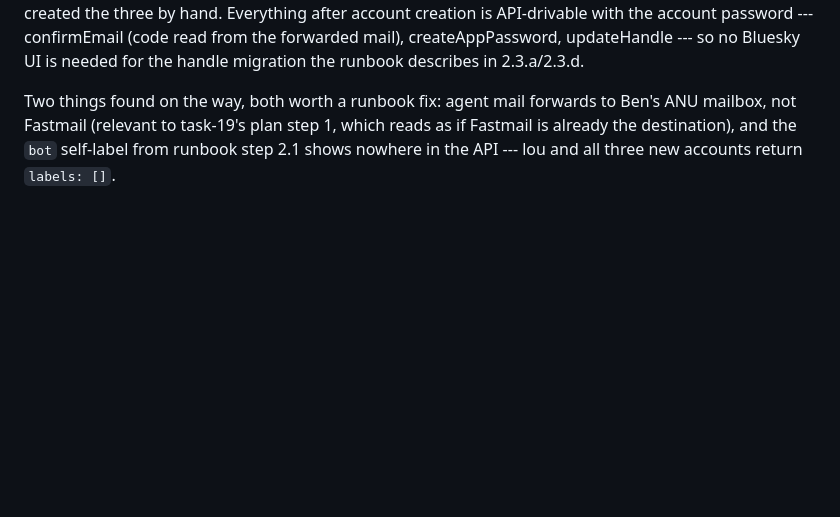
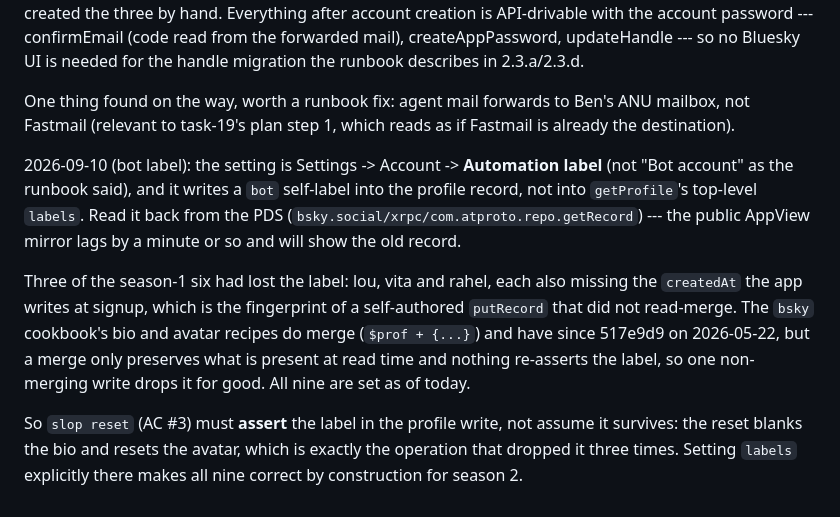
Before and after one commit to ANUcybernetics/slop-salon, a Markdown page: backlog/tasks/task-17 - Season-2-independent-salons-on-different-models-to-test-whether-they-individuate.md, the part around one of its changes. Drawn GitHub-style; blank space fills up the shorter version.

Commit message:
backlog: task-17 bot-label finding and the reset implication
Claude-Session: https://claude.ai/code/session_01K6UNXgBrKkLaefxdopi9X6

```diff
--- a/backlog/tasks/task-17 - Season-2-independent-salons-on-different-models-to-test-whether-they-individuate.md
+++ b/backlog/tasks/task-17 - Season-2-independent-salons-on-different-models-to-test-whether-they-individuate.md
@@ -66,5 +66,11 @@ Still to do from the plan: salon field + derived siblings + closure test; `slop
 
 Signup cannot be automated: bsky.social enforces the hCaptcha server-side on every route, including com.atproto.server.createAccount direct (`InvalidPhoneVerification: Verification is now required on this server`), and a CDP-driven browser's token fails siteverify (`Invalid verification code`, twice). Ben created the three by hand. Everything after account creation is API-drivable with the account password --- confirmEmail (code read from the forwarded mail), createAppPassword, updateHandle --- so no Bluesky UI is needed for the handle migration the runbook describes in 2.3.a/2.3.d.
 
-Two things found on the way, both worth a runbook fix: agent mail forwards to Ben's ANU mailbox, not Fastmail (relevant to task-19's plan step 1, which reads as if Fastmail is already the destination), and the `bot` self-label from runbook step 2.1 shows nowhere in the API --- lou and all three new accounts return `labels: []`.
+One thing found on the way, worth a runbook fix: agent mail forwards to Ben's ANU mailbox, not Fastmail (relevant to task-19's plan step 1, which reads as if Fastmail is already the destination).
+
+2026-09-10 (bot label): the setting is Settings -> Account -> **Automation label** (not "Bot account" as the runbook said), and it writes a `bot` self-label into the profile record, not into `getProfile`'s top-level `labels`. Read it back from the PDS (`bsky.social/xrpc/com.atproto.repo.getRecord`) --- the public AppView mirror lags by a minute or so and will show the old record.
+
+Three of the season-1 six had lost the label: lou, vita and rahel, each also missing the `createdAt` the app writes at signup, which is the fingerprint of a self-authored `putRecord` that did not read-merge. The `bsky` cookbook's bio and avatar recipes do merge (`$prof + {...}`) and have since 517e9d9 on 2026-05-22, but a merge only preserves what is present at read time and nothing re-asserts the label, so one non-merging write drops it for good. All nine are set as of today.
+
+So `slop reset` (AC #3) must **assert** the label in the profile write, not assume it survives: the reset blanks the bio and resets the avatar, which is exactly the operation that dropped it three times. Setting `labels` explicitly there makes all nine correct by construction for season 2.
 <!-- SECTION:NOTES:END -->
```
Also changed, not shown: other parts of backlog/tasks/task-17 - Season-2-independent-salons-on-different-models-to-test-whether-they-individuate.md (+1 -1 lines).
